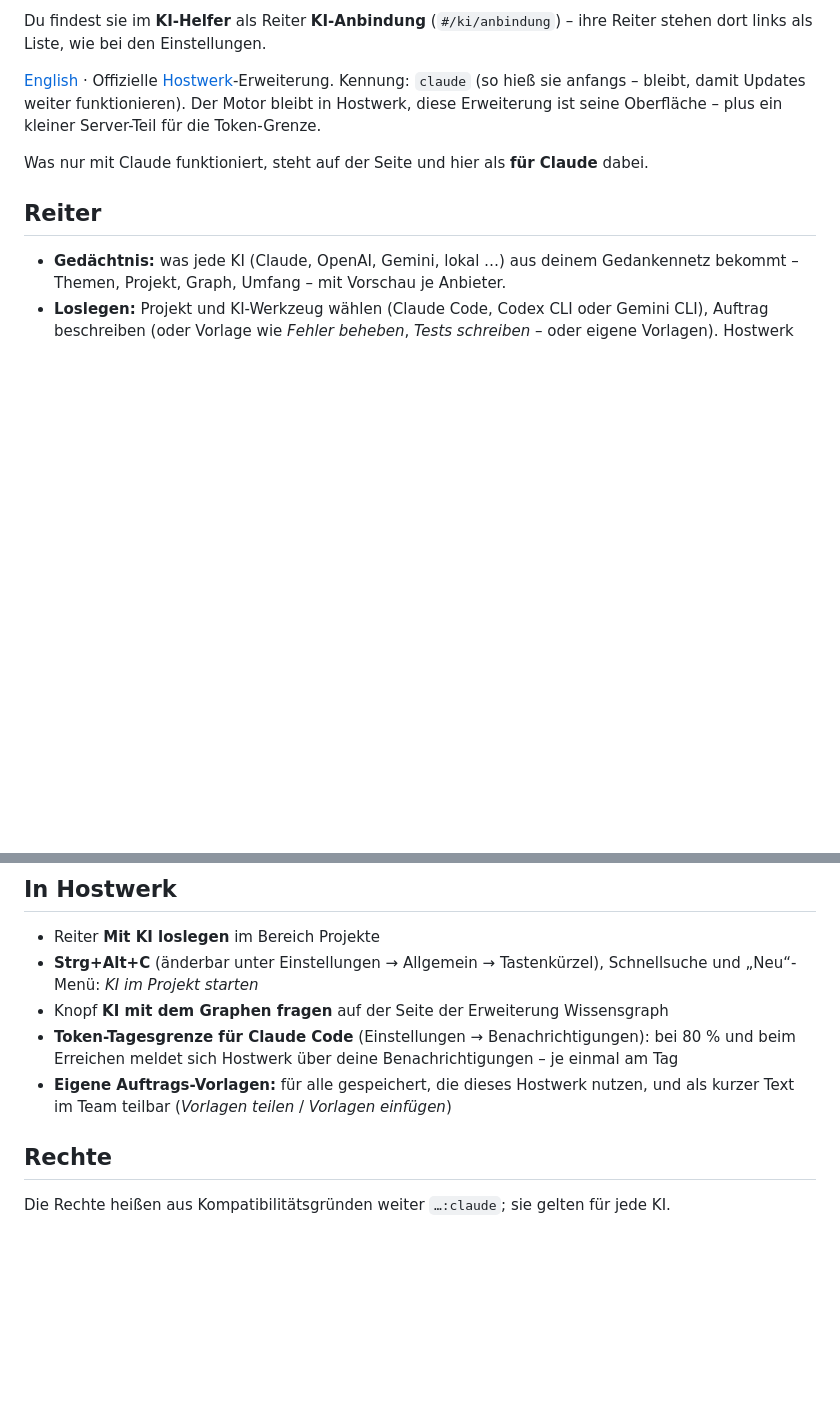
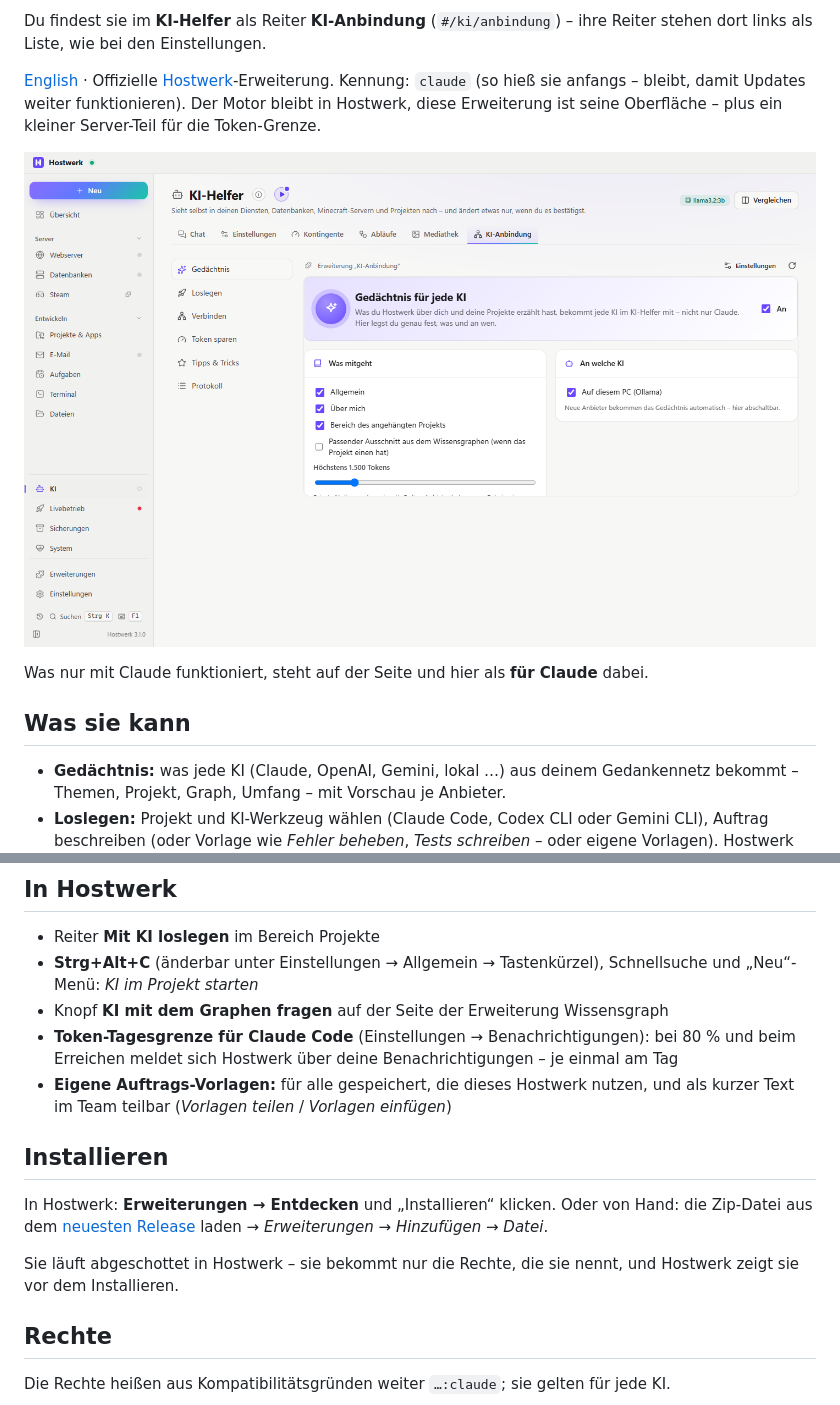
Before and after one commit to Passimoritz/hostwerk-ext-claude, a Markdown page: README.de.md, 2 parts joined by grey strips. Rendered like a GitHub page; pictures changed too: docs/screenshot.de.png (added); blank space fills up the shorter version.

Commit message:
README: einheitlicher Aufbau, Bildschirmfoto
Co-Authored-By: Claude Opus 5.5 <noreply@anthropic.com>

```diff
--- a/README.de.md
+++ b/README.de.md
@@ -8,9 +8,11 @@ Du findest sie im **KI-Helfer** als Reiter **KI-Anbindung** (`#/ki/anbindung`)
 
 [English](README.md) · Offizielle [Hostwerk](https://github.com/Passimoritz/hostwerk-public)-Erweiterung. Kennung: `claude` (so hieß sie anfangs – bleibt, damit Updates weiter funktionieren). Der Motor bleibt in Hostwerk, diese Erweiterung ist seine Oberfläche – plus ein kleiner Server-Teil für die Token-Grenze.
 
+![Bildschirmfoto](docs/screenshot.de.png)
+
 Was nur mit Claude funktioniert, steht auf der Seite und hier als **für Claude** dabei.
 
-## Reiter
+## Was sie kann
 
 - **Gedächtnis:** was jede KI (Claude, OpenAI, Gemini, lokal …) aus deinem Gedankennetz bekommt – Themen, Projekt, Graph, Umfang – mit Vorschau je Anbieter.
 - **Loslegen:** Projekt und KI-Werkzeug wählen (Claude Code, Codex CLI oder Gemini CLI), Auftrag beschreiben (oder Vorlage wie *Fehler beheben*, *Tests schreiben* – oder eigene Vorlagen). Hostwerk öffnet das Werkzeug im Projektordner und tippt den Befehl ins Hostwerk-Terminal, du startest ihn mit Enter. Die Werkzeuge lassen sich von hier aus installieren; claude.ai, ChatGPT und Gemini öffnen sich im Browser.
@@ -36,6 +38,12 @@ Was nur mit Claude funktioniert, steht auf der Seite und hier als **für Claude*
 - Knopf **KI mit dem Graphen fragen** auf der Seite der Erweiterung Wissensgraph
 - **Token-Tagesgrenze für Claude Code** (Einstellungen → Benachrichtigungen): bei 80 % und beim Erreichen meldet sich Hostwerk über deine Benachrichtigungen – je einmal am Tag
 - **Eigene Auftrags-Vorlagen:** für alle gespeichert, die dieses Hostwerk nutzen, und als kurzer Text im Team teilbar (*Vorlagen teilen* / *Vorlagen einfügen*)
+
+## Installieren
+
+In Hostwerk: **Erweiterungen → Entdecken** und „Installieren“ klicken. Oder von Hand: die Zip-Datei aus dem [neuesten Release](../../releases/latest) laden → *Erweiterungen → Hinzufügen → Datei*.
+
+Sie läuft abgeschottet in Hostwerk – sie bekommt nur die Rechte, die sie nennt, und Hostwerk zeigt sie vor dem Installieren.
 
 ## Rechte
 
```
Also changed, not shown: README.md (+10 -2 lines), docs/screenshot.png (added).
